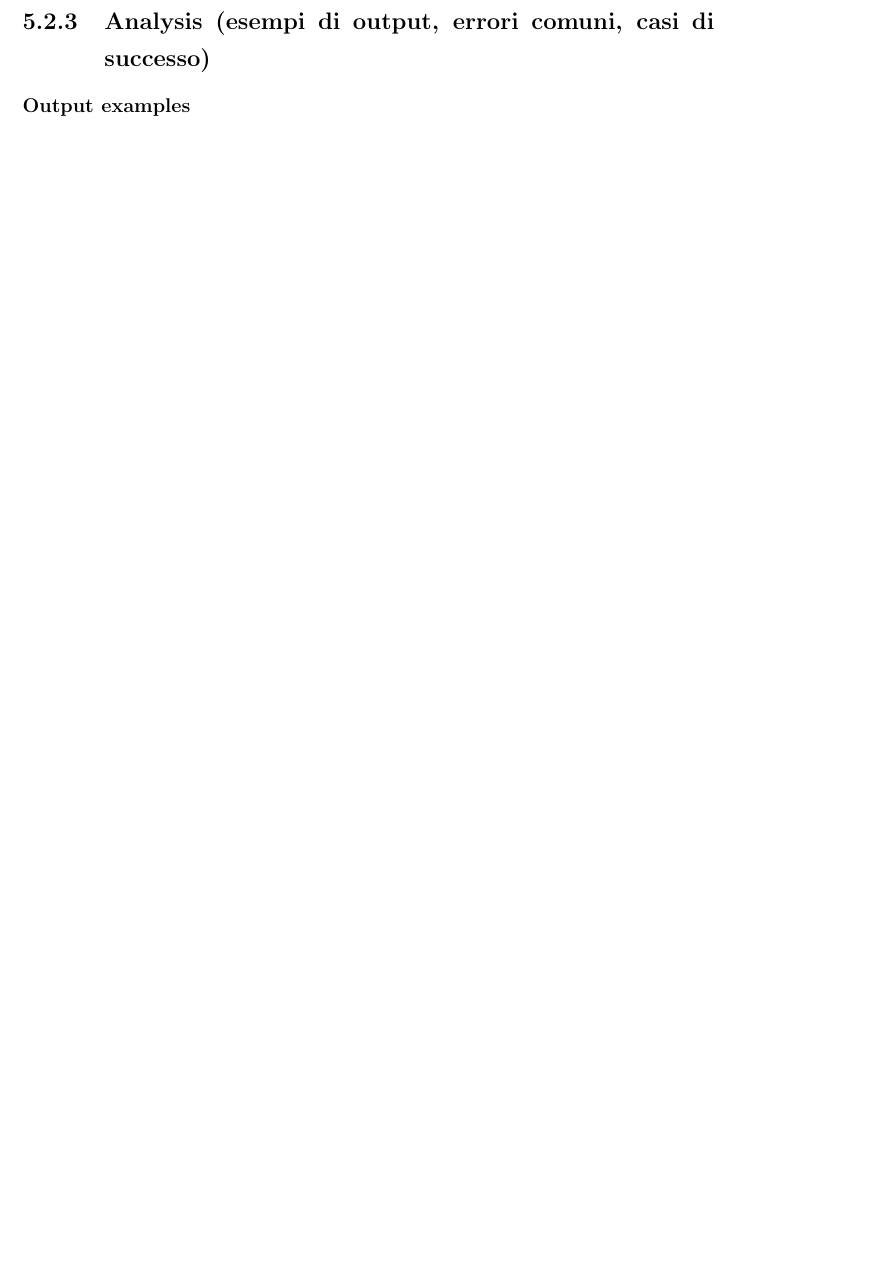
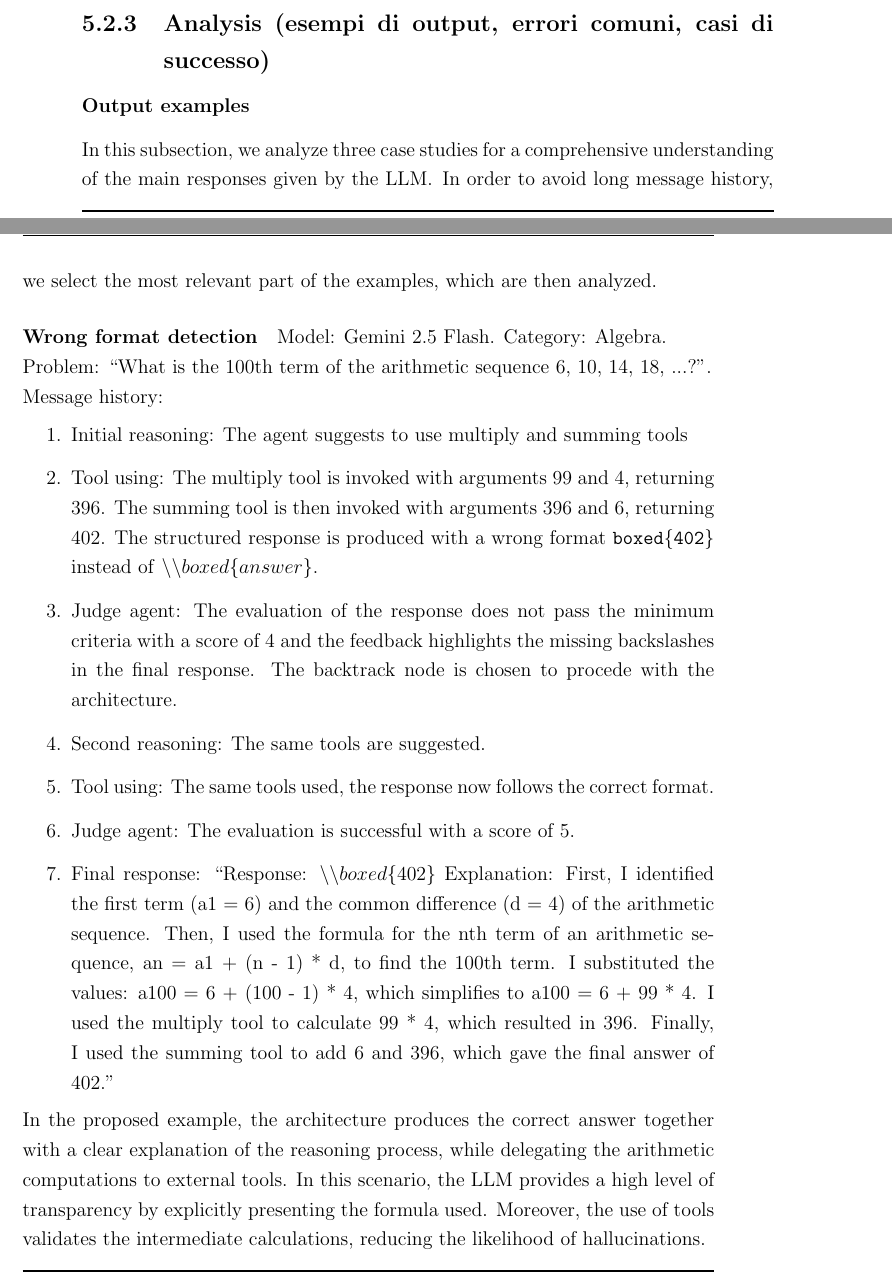
Before and after one commit to MarkRagg/GoT-Thesis, a LaTeX thesis (thesis-main.tex): part of page 63 of 86 before the commit and two parts of pages 62 and 63 of 88 after it, the two joined at a grey line, cut so that both start at the same text, the shorter picture padded with empty space. Compiled offline with pdfLaTeX.

Commit message:
update output exaxmples

```diff
--- a/thesis-main.tex
+++ b/thesis-main.tex
@@ -947,3 +947,25 @@ If we look at the Gemini 3.1 Flash Lite result in each category as in \cref{fig:
 \newpage
 \subsection{Analysis (esempi di output, errori comuni, casi di successo)}
 \subsubsection{Output examples}
+In this subsection, we analyze three case studies for a comprehensive understanding of the main responses given by the \ac{LLM}.
+In order to avoid long message history, we select the most relevant part of the examples, which are then analyzed.
+
+\paragraph{Wrong format detection} {Model: Gemini 2.5 Flash. Category: Algebra.
+\\
+Problem: ``What is the 100th term of the arithmetic sequence 6, 10, 14, 18, ...?''.
+\\
+Message history:
+\begin{enumerate}
+    \item Initial reasoning: The agent suggests to use multiply and summing tools
+    \item Tool using: The multiply tool is invoked with arguments 99 and 4, returning 396. The summing tool is then invoked with arguments 396 and 6, returning 402.
+    The structured response is produced with a wrong format \texttt{boxed\{402\}} instead of \texttt{$\backslash\backslash boxed\{answer\}$}.
+    \item Judge agent: The evaluation of the response does not pass the minimum criteria with a score of 4 and the feedback highlights the missing backslashes in the final response.
+    The backtrack node is chosen to procede with the architecture.
+    \item Second reasoning: The same tools are suggested.
+    \item Tool using: The same tools used, the response now follows the correct format.
+    \item Judge agent: The evaluation is successful with a score of 5.
+    \item Final response: ``Response: $\backslash\backslash boxed\{402\}$ Explanation: First, I identified the first term (a1 = 6) and the common difference (d = 4) of the arithmetic sequence. Then, I used the formula for the nth term of an arithmetic sequence, an = a1 + (n - 1) * d, to find the 100th term. I substituted the values: a100 = 6 + (100 - 1) * 4, which simplifies to a100 = 6 + 99 * 4. I used the multiply tool to calculate 99 * 4, which resulted in 396. Finally, I used the summing tool to add 6 and 396, which gave the final answer of 402.''
+\end{enumerate}
+In the proposed example, the architecture produces the correct answer together with a clear explanation of the reasoning process, while delegating the arithmetic computations to external tools.
+In this scenario, the \ac{LLM} provides a high level of transparency by explicitly presenting the formula used.
+Moreover, the use of tools validates the intermediate calculations, reducing the likelihood of hallucinations.
```
Also changed, not shown: thesis-main.pdf, thesis-main.tex (21 more changed lines).
